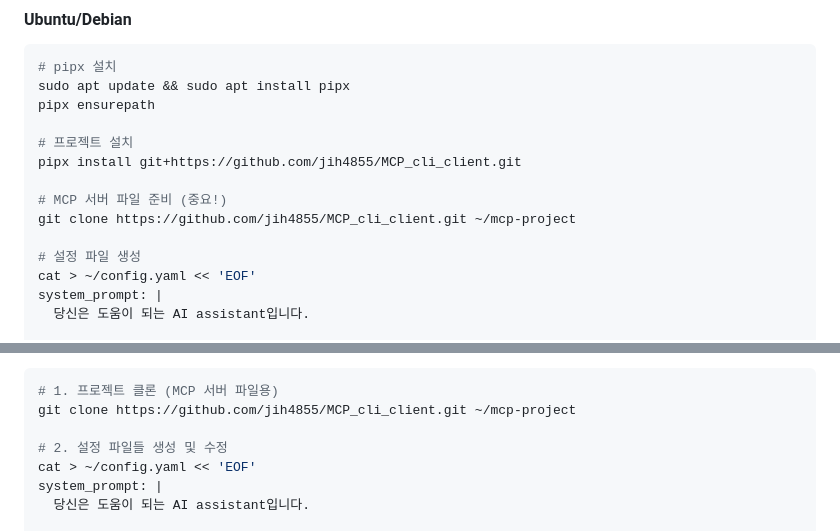
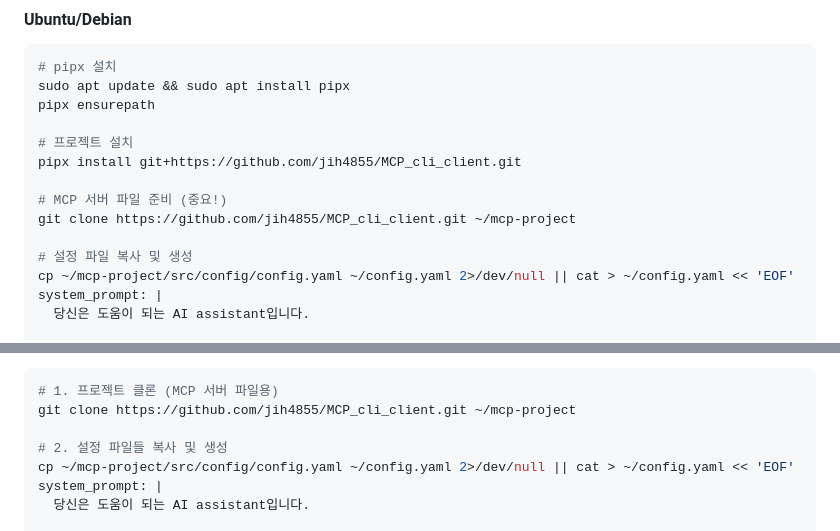
Before and after one commit to jih4855/MCP_cli_client, a Markdown page: README.md, 2 parts joined by grey strips. Rendered like a GitHub page.

Commit message:
fix: config.yaml 파일 위치 문제 해결
- 프로젝트의 기존 config.yaml을 홈으로 복사하도록 수정
- cp 명령어 실패 시 fallback으로 새 파일 생성
- 사용자가 기존 설정을 활용할 수 있도록 개선

🤖 Generated with [Claude Code](https://claude.ai/code)

Co-Authored-By: Claude <noreply@anthropic.com>

```diff
--- a/README.md
+++ b/README.md
@@ -58,8 +58,8 @@ pipx install git+https://github.com/jih4855/MCP_cli_client.git
 # MCP 서버 파일 준비 (중요!)
 git clone https://github.com/jih4855/MCP_cli_client.git ~/mcp-project
 
-# 설정 파일 생성
-cat > ~/config.yaml << 'EOF'
+# 설정 파일 복사 및 생성
+cp ~/mcp-project/src/config/config.yaml ~/config.yaml 2>/dev/null || cat > ~/config.yaml << 'EOF'
 system_prompt: |
   당신은 도움이 되는 AI assistant입니다.
 
@@ -193,8 +193,8 @@ session_id: "default"
 # 1. 프로젝트 클론 (MCP 서버 파일용)
 git clone https://github.com/jih4855/MCP_cli_client.git ~/mcp-project
 
-# 2. 설정 파일들 생성 및 수정
-cat > ~/config.yaml << 'EOF'
+# 2. 설정 파일들 복사 및 생성
+cp ~/mcp-project/src/config/config.yaml ~/config.yaml 2>/dev/null || cat > ~/config.yaml << 'EOF'
 system_prompt: |
   당신은 도움이 되는 AI assistant입니다.
 
```
